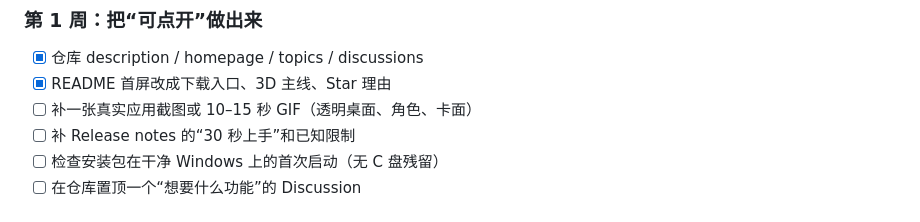
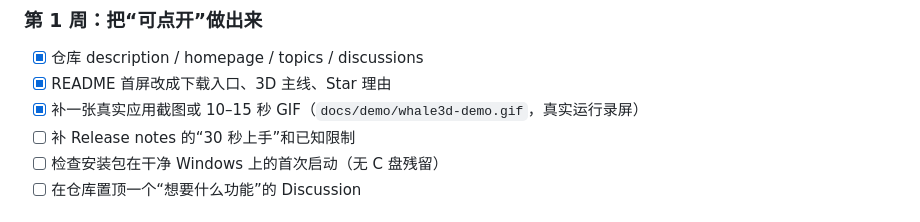
Before and after one commit to cnbprd/WhaleGirlPet, a Markdown page: docs/visibility-plan.md, the part around the change. Rendered like a GitHub page.

```diff
--- a/docs/visibility-plan.md
+++ b/docs/visibility-plan.md
@@ -40,7 +40,7 @@ SignPath Foundation 拒绝的理由不是代码质量，而是“公开信任与
 
 - [x] 仓库 description / homepage / topics / discussions
 - [x] README 首屏改成下载入口、3D 主线、Star 理由
-- [ ] 补一张真实应用截图或 10–15 秒 GIF（透明桌面、角色、卡面）
+- [x] 补一张真实应用截图或 10–15 秒 GIF（`docs/demo/whale3d-demo.gif`，真实运行录屏）
 - [ ] 补 Release notes 的“30 秒上手”和已知限制
 - [ ] 检查安装包在干净 Windows 上的首次启动（无 C 盘残留）
 - [ ] 在仓库置顶一个“想要什么功能”的 Discussion
```
Also changed, not shown: README.md (+2 -2 lines), docs/demo/whale3d-demo.gif (added), docs/demo/whale3d-demo.png (added).
